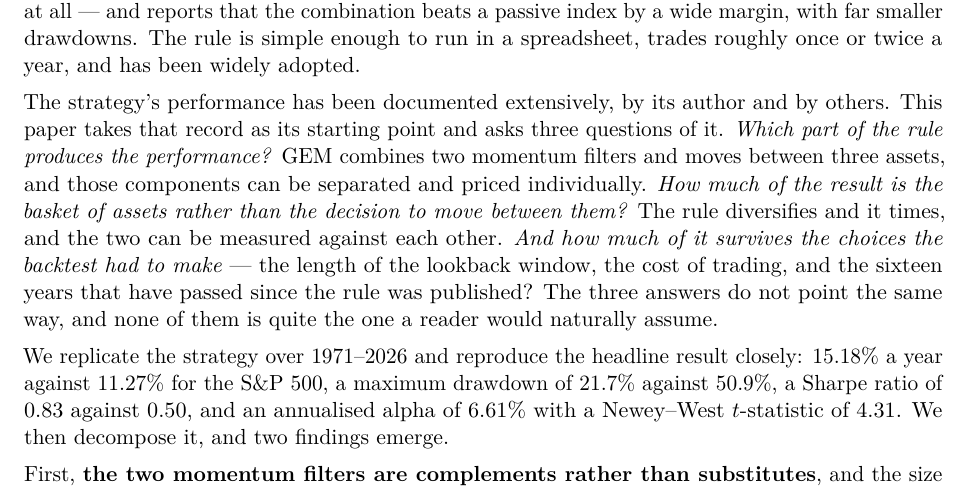
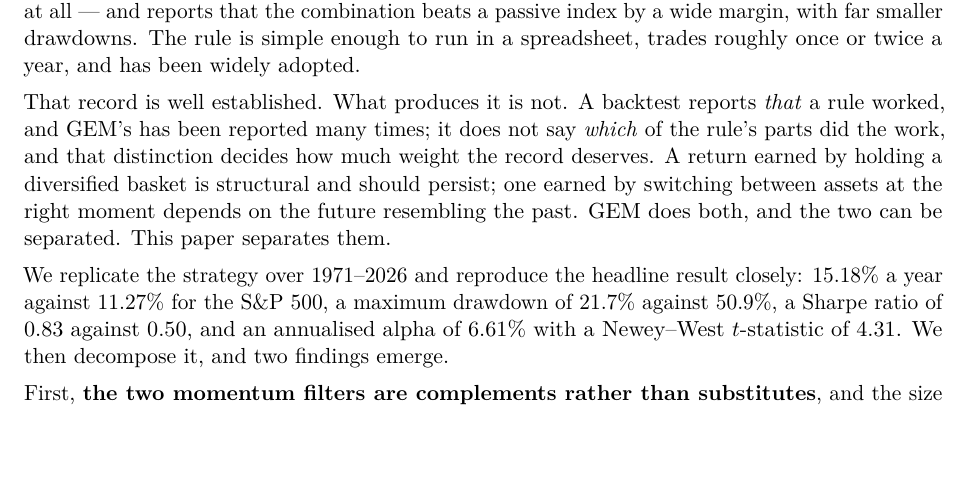
Before and after one commit to Petitmarius/Backtest_Strategies, a LaTeX document (research_paper/Petit_2026_Global_Equities_Momentum.tex): part of page 2 of 21 before the commit and part of page 2 of 20 after it, cut so that both start at the same text, the shorter picture padded with empty space. Compiled offline with pdfLaTeX.

Commit message:
Deuxieme paragraphe de l'intro resserre sur une seule tension
Trois questions alignees font une liste, pas une problematique. Le paragraphe
oppose maintenant ce qui est etabli (la performance) a ce qui ne l'est pas
(son origine), et dit pourquoi la distinction compte : un rendement de panier
est structurel, un rendement de timing est un pari sur la ressemblance du
futur au passe. 146 mots -> 90.

Co-Authored-By: Claude Opus 5 <noreply@anthropic.com>
Claude-Session: https://claude.ai/code/session_017MFJd7iz2jqCRjfZwTnaNv

```diff
--- a/research_paper/Petit_2026_Global_Equities_Momentum.tex
+++ b/research_paper/Petit_2026_Global_Equities_Momentum.tex
@@ -141,18 +141,13 @@ that the combination beats a passive index by a wide margin, with far smaller
 drawdowns. The rule is simple enough to run in a spreadsheet, trades roughly
 once or twice a year, and has been widely adopted.
 
-The strategy's performance has been documented extensively, by its author and
-by others. This paper takes that record as its starting point and asks three
-questions of it. \emph{Which part of the rule produces the performance?} GEM
-combines two momentum filters and moves between three assets, and those
-components can be separated and priced individually. \emph{How much of the
-result is the basket of assets rather than the decision to move between them?}
-The rule diversifies and it times, and the two can be measured against each
-other. \emph{And how much of it survives the choices the backtest had to
-make} --- the length of the lookback window, the cost of trading, and the
-sixteen years that have passed since the rule was published? The three answers
-do not point the same way, and none of them is quite the one a reader would
-naturally assume.
+That record is well established. What produces it is not. A backtest reports
+\emph{that} a rule worked, and GEM's has been reported many times; it does not
+say \emph{which} of the rule's parts did the work, and that distinction decides
+how much weight the record deserves. A return earned by holding a diversified
+basket is structural and should persist; one earned by switching between assets
+at the right moment depends on the future resembling the past. GEM does both,
+and the two can be separated. This paper separates them.
 
 We replicate the strategy over 1971--2026 and reproduce the headline result
 closely: 15.18\% a year against 11.27\% for the S\&P 500, a maximum drawdown of
```
Also changed, not shown: research_paper/Petit_2026_Global_Equities_Momentum.tex (6 more changed lines).
